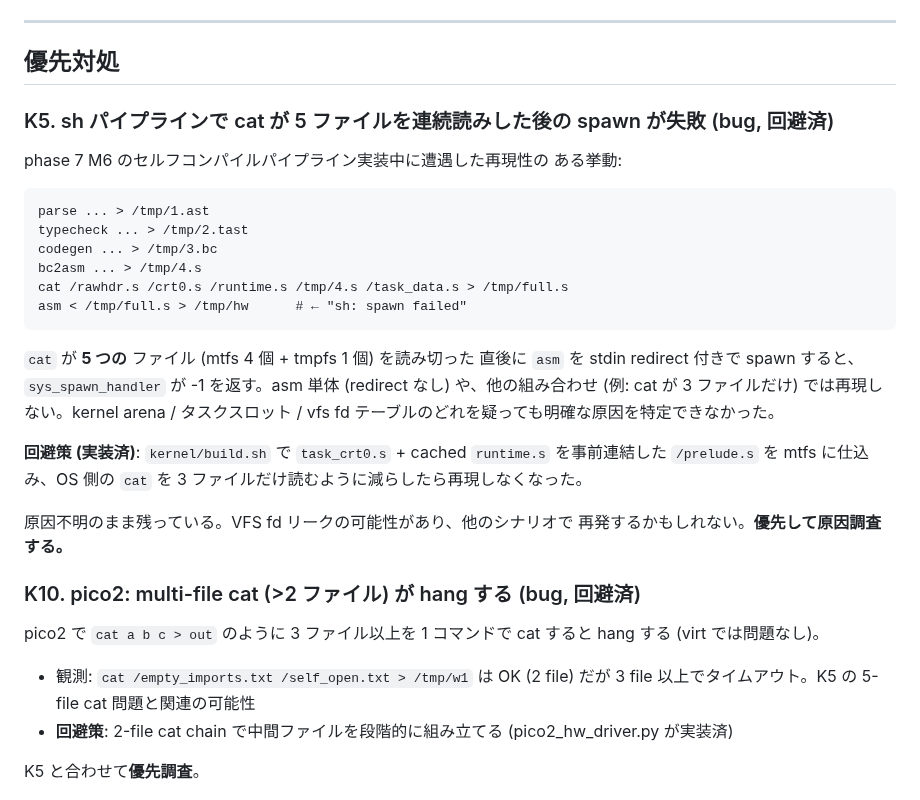
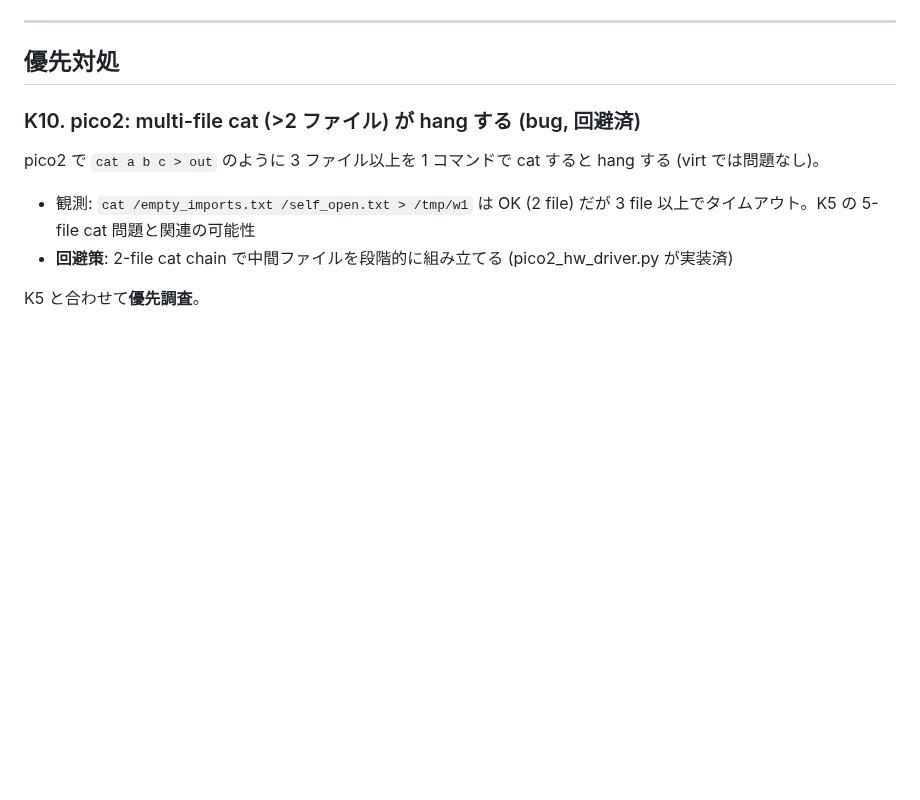
Before and after one commit to ikeji/mtos, a Markdown page: docs/problem.md, the part around the change. GitHub-like rendering; blank space fills up the shorter version.

Commit message:
docs: move K5 to solved.md after investigation
K5 (cat 5-file spawn failure) no longer reproduces on current virt
configuration. Root cause was a resource leak in sys_spawn_handler
failure path, fixed in the previous commit. The original trigger was
specific to the pre-prelude pipeline layout.

Co-Authored-By: Claude Opus 4.6 (1M context) <noreply@anthropic.com>

````diff
--- a/docs/problem.md
+++ b/docs/problem.md
@@ -17,33 +17,6 @@
 ---
 
 ## 優先対処
-
-### K5. sh パイプラインで cat が 5 ファイルを連続読みした後の spawn が失敗 (bug, 回避済)
-
-phase 7 M6 のセルフコンパイルパイプライン実装中に遭遇した再現性の
-ある挙動:
-
-```
-parse ... > /tmp/1.ast
-typecheck ... > /tmp/2.tast
-codegen ... > /tmp/3.bc
-bc2asm ... > /tmp/4.s
-cat /rawhdr.s /crt0.s /runtime.s /tmp/4.s /task_data.s > /tmp/full.s
-asm < /tmp/full.s > /tmp/hw      # ← "sh: spawn failed"
-```
-
-`cat` が **5 つの** ファイル (mtfs 4 個 + tmpfs 1 個) を読み切った
-直後に `asm` を stdin redirect 付きで spawn すると、`sys_spawn_handler`
-が -1 を返す。asm 単体 (redirect なし) や、他の組み合わせ (例: cat が
-3 ファイルだけ) では再現しない。kernel arena / タスクスロット / vfs
-fd テーブルのどれを疑っても明確な原因を特定できなかった。
-
-**回避策 (実装済)**: `kernel/build.sh` で `task_crt0.s` + cached
-`runtime.s` を事前連結した `/prelude.s` を mtfs に仕込み、OS 側の
-`cat` を 3 ファイルだけ読むように減らしたら再現しなくなった。
-
-原因不明のまま残っている。VFS fd リークの可能性があり、他のシナリオで
-再発するかもしれない。**優先して原因調査する。**
 
 ### K10. pico2: multi-file cat (>2 ファイル) が hang する (bug, 回避済)
 
````
Also changed, not shown: docs/solved.md (+8 -0 lines).
